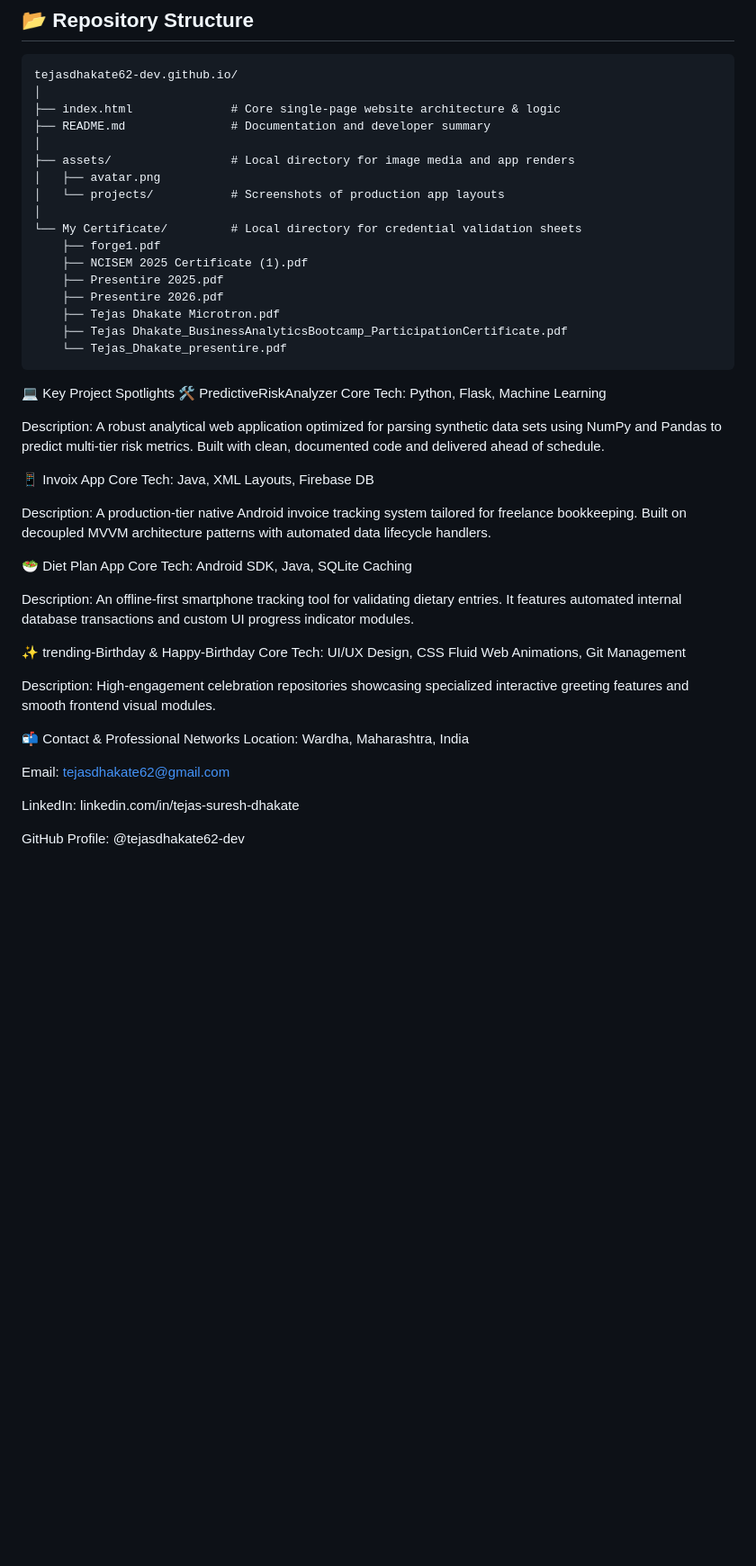
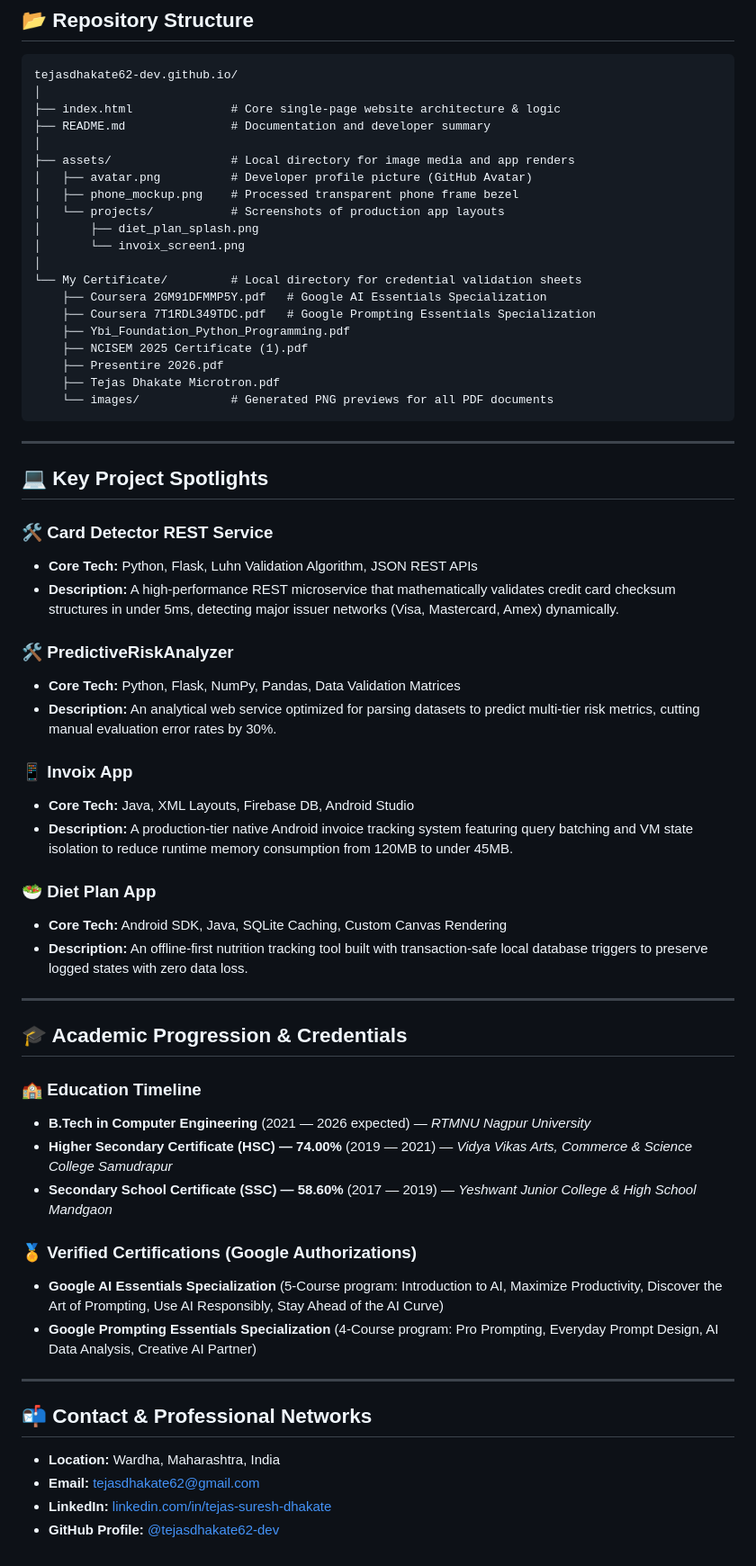
Before and after one commit to tejasdhakate62-dev/tejasdhakate62-dev.github.io, a Markdown page: README.md, the part around one of its changes. Shown at 90% size. Rendered like a GitHub page; blank space fills up the shorter version.

Commit message:
Update README.md documentation to reflect new phone mockups, Google AI/Prompting Essentials credentials, and corrected academic timeline details

````diff
--- a/README.md
+++ b/README.md
@@ -37,44 +38,60 @@ tejasdhakate62-dev.github.io/
 ├── README.md               # Documentation and developer summary
 │
 ├── assets/                 # Local directory for image media and app renders
-│   ├── avatar.png
+│   ├── avatar.png          # Developer profile picture (GitHub Avatar)
+│   ├── phone_mockup.png    # Processed transparent phone frame bezel
 │   └── projects/           # Screenshots of production app layouts
+│       ├── diet_plan_splash.png
+│       └── invoix_screen1.png
 │
 └── My Certificate/         # Local directory for credential validation sheets
-    ├── forge1.pdf
+    ├── Coursera 2GM91DFMMP5Y.pdf   # Google AI Essentials Specialization
+    ├── Coursera 7T1RDL349TDC.pdf   # Google Prompting Essentials Specialization
+    ├── Ybi_Foundation_Python_Programming.pdf
     ├── NCISEM 2025 Certificate (1).pdf
-    ├── Presentire 2025.pdf
     ├── Presentire 2026.pdf
     ├── Tejas Dhakate Microtron.pdf
-    ├── Tejas Dhakate_BusinessAnalyticsBootcamp_ParticipationCertificate.pdf
-    └── Tejas_Dhakate_presentire.pdf
+    └── images/             # Generated PNG previews for all PDF documents
 ```
-💻 Key Project Spotlights
-🛠️ PredictiveRiskAnalyzer
-Core Tech: Python, Flask, Machine Learning
 
-Description: A robust analytical web application optimized for parsing synthetic data sets using NumPy and Pandas to predict multi-tier risk metrics. Built with clean, documented code and delivered ahead of schedule.
+---
 
-📱 Invoix App
-Core Tech: Java, XML Layouts, Firebase DB
+## 💻 Key Project Spotlights
 
-Description: A production-tier native Android invoice tracking system tailored for freelance bookkeeping. Built on decoupled MVVM architecture patterns with automated data lifecycle handlers.
+### 🛠️ Card Detector REST Service
+* **Core Tech:** Python, Flask, Luhn Validation Algorithm, JSON REST APIs
+* **Description:** A high-performance REST microservice that mathematically validates credit card checksum structures in under 5ms, detecting major issuer networks (Visa, Mastercard, Amex) dynamically.
 
-🥗 Diet Plan App
-Core Tech: Android SDK, Java, SQLite Caching
+### 🛠️ PredictiveRiskAnalyzer
+* **Core Tech:** Python, Flask, NumPy, Pandas, Data Validation Matrices
+* **Description:** An analytical web service optimized for parsing datasets to predict multi-tier risk metrics, cutting manual evaluation error rates by 30%.
 
-Description: An offline-first smartphone tracking tool for validating dietary entries. It features automated internal database transactions and custom UI progress indicator modules.
+### 📱 Invoix App
+* **Core Tech:** Java, XML Layouts, Firebase DB, Android Studio
+* **Description:** A production-tier native Android invoice tracking system featuring query batching and VM state isolation to reduce runtime memory consumption from 120MB to under 45MB.
 
-✨ trending-Birthday & Happy-Birthday
-Core Tech: UI/UX Design, CSS Fluid Web Animations, Git Management
+### 🥗 Diet Plan App
+* **Core Tech:** Android SDK, Java, SQLite Caching, Custom Canvas Rendering
+* **Description:** An offline-first nutrition tracking tool built with transaction-safe local database triggers to preserve logged states with zero data loss.
 
-Description: High-engagement celebration repositories showcasing specialized interactive greeting features and smooth frontend visual modules.
+---
 
-📬 Contact & Professional Networks
-Location: Wardha, Maharashtra, India
+## 🎓 Academic Progression & Credentials
 
-Email: tejasdhakate62@gmail.com
+### 🏫 Education Timeline
+* **B.Tech in Computer Engineering** (2021 — 2026 expected) — *RTMNU Nagpur University*
+* **Higher Secondary Certificate (HSC) — 74.00%** (2019 — 2021) — *Vidya Vikas Arts, Commerce & Science College Samudrapur*
+* **Secondary School Certificate (SSC) — 58.60%** (2017 — 2019) — *Yeshwant Junior College & High School Mandgaon*
 
-LinkedIn: linkedin.com/in/tejas-suresh-dhakate
+### 🏅 Verified Certifications (Google Authorizations)
+* **Google AI Essentials Specialization** (5-Course program: Introduction to AI, Maximize Productivity, Discover the Art of Prompting, Use AI Responsibly, Stay Ahead of the AI Curve)
+* **Google Prompting Essentials Specialization** (4-Course program: Pro Prompting, Everyday Prompt Design, AI Data Analysis, Creative AI Partner)
 
-GitHub Profile: @tejasdhakate62-dev
+---
+
+## 📬 Contact & Professional Networks
+
+* **Location:** Wardha, Maharashtra, India
+* **Email:** [tejasdhakate62@gmail.com](mailto:tejasdhakate62@gmail.com)
+* **LinkedIn:** [linkedin.com/in/tejas-suresh-dhakate](https://linkedin.com/in/tejas-suresh-dhakate)
+* **GitHub Profile:** [@tejasdhakate62-dev](https://github.com/tejasdhakate62-dev)
````
Also changed, not shown: other parts of README.md (+4 -3 lines).
